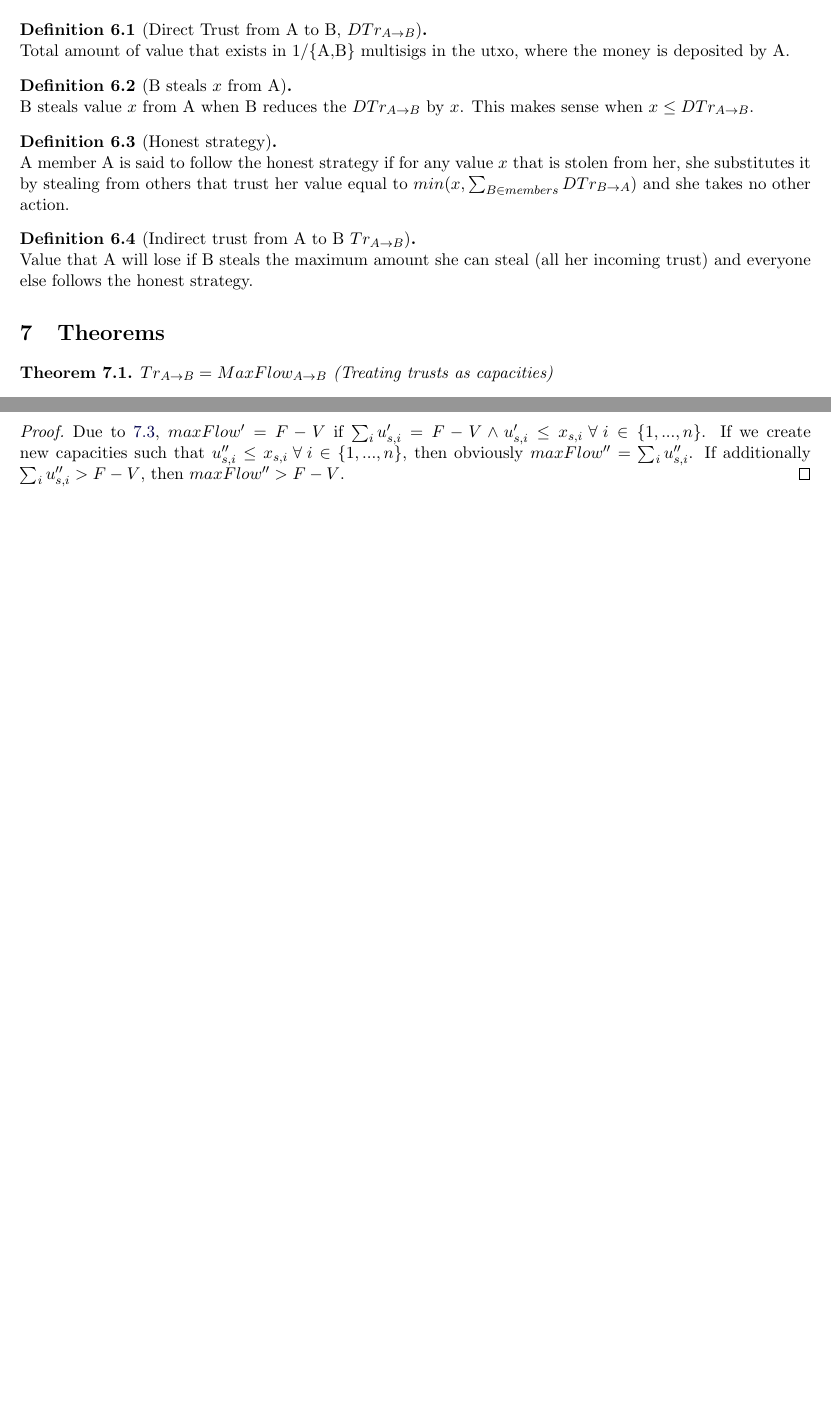
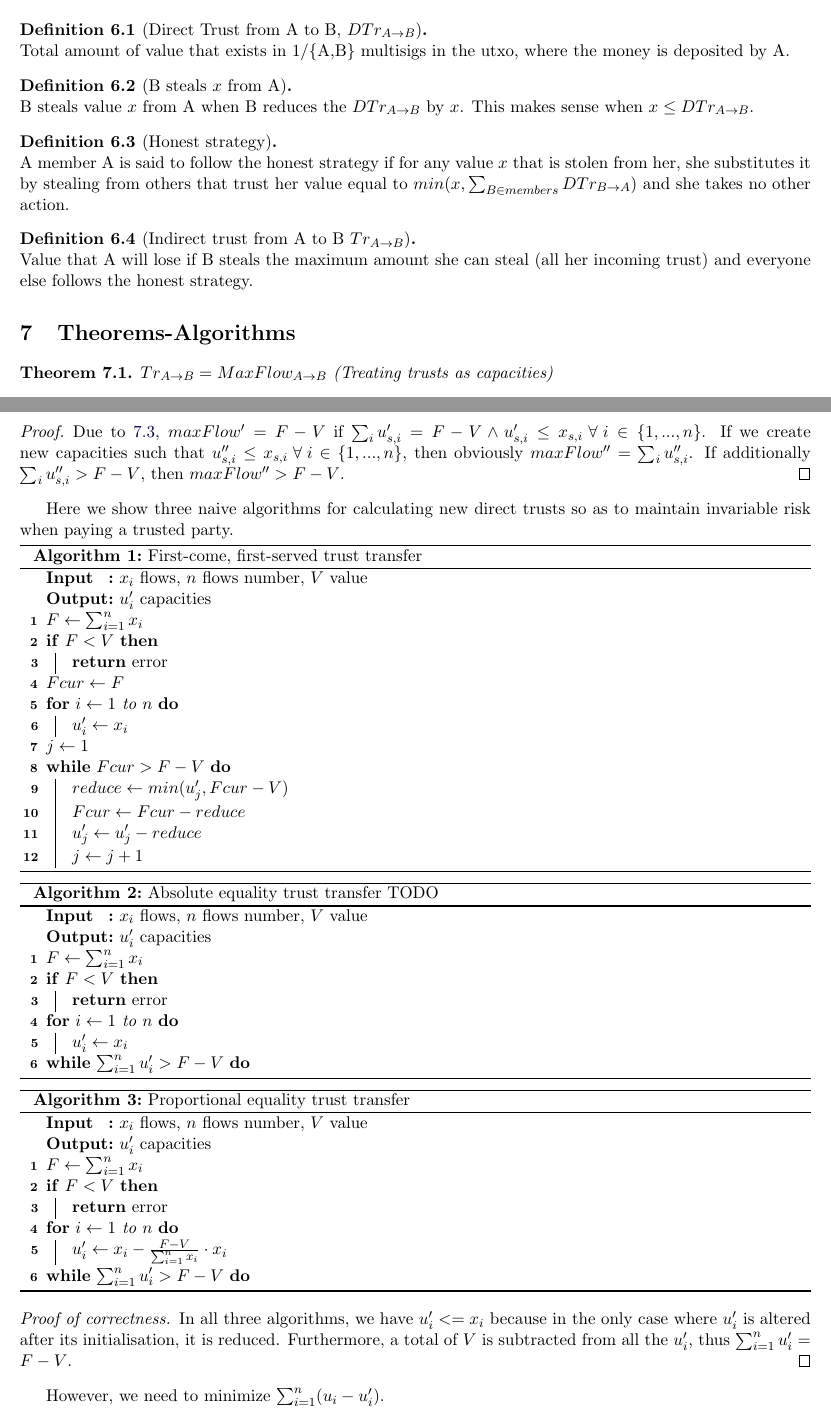
Before and after one commit to decrypto-org/TrustIsRisk, a LaTeX document (paperEng.tex): two parts of pages 1 and 3 of 3 before the commit and two parts of pages 1 and 3 of 4 after it, joined at a grey line, cut so that both start at the same text, the shorter picture padded with empty space. Compiled offline with pdfLaTeX.

Commit message:
added naive algorithms

```diff
--- a/paperEng.tex
+++ b/paperEng.tex
@@ -1,6 +1,7 @@
 \documentclass[11pt]{article}
 \usepackage[a4paper,top=2cm,bottom=2cm,left=1.5cm,right=1.5cm]{geometry}
 \usepackage{graphicx}
+\usepackage[linesnumbered,ruled,noend]{algorithm2e}
 \usepackage[utf8]{inputenc}
 \usepackage[english]{babel}
 \usepackage[normalem]{ulem}
@@ -101,7 +102,7 @@
          Value that A will lose if B steals the maximum amount she can steal (all her incoming trust) and everyone
          else follows the honest strategy.
       \end{definition}
-  \section{Theorems}
+  \section{Theorems-Algorithms}
     \begin{theorem}
     $Tr_{A \rightarrow B} = MaxFlow_{A \rightarrow B}$ (Treating trusts as capacities)
     \end{theorem}
@@ -194,6 +195,62 @@
        additionally $\sum_{i}{u_{s,i}''} > F - V$, then $maxFlow'' > F - V$.
     \end{proof}
 
+    Here we show three naive algorithms for calculating new direct trusts so as to maintain invariable risk when paying
+    a trusted party. \\
+    \begin{algorithm}[H]
+       \SetKwInOut{Input}{Input}
+       \SetKwInOut{Output}{Output}
+       \Input{$x_i$ flows, $n$ flows number, $V$ value}
+       \Output{$u_i'$ capacities}
+       $F \gets \sum_{i=1}^{n}x_i$ \\
+       \If{$F < V$}{\Return error}
+       $Fcur \gets F$ \\
+       \For{$i \gets 1$ to $n$}
+          {$u_i' \gets x_i$}
+       $j \gets 1$ \\
+       \While{$Fcur > F - V$}
+          {$reduce \gets min(u_j', Fcur - V)$ \\
+           $Fcur \gets Fcur - reduce$ \\
+           $u_j' \gets u_j' - reduce$ \\
+           $j \gets j + 1$}
+       \caption{First-come, first-served trust transfer}
+    \end{algorithm}
+
+    \begin{algorithm}[H]
+       \SetKwInOut{Input}{Input}
+       \SetKwInOut{Output}{Output}
+       \Input{$x_i$ flows, $n$ flows number, $V$ value}
+       \Output{$u_i'$ capacities}
+       $F \gets \sum_{i=1}^{n}x_i$ \\
+       \If{$F < V$}{\Return error}
+       \For{$i \gets 1$ to $n$}
+          {$u_i' \gets x_i$}
+       \While{$\sum_{i=1}^{n}u_i' > F - V$}
+          {}
+       \caption{Absolute equality trust transfer TODO}
+    \end{algorithm}
+
+    \begin{algorithm}[H]
+       \SetKwInOut{Input}{Input}
+       \SetKwInOut{Output}{Output}
+       \Input{$x_i$ flows, $n$ flows number, $V$ value}
+       \Output{$u_i'$ capacities}
+       $F \gets \sum_{i=1}^{n}x_i$ \\
+       \If{$F < V$}{\Return error}
+       \For{$i \gets 1$ to $n$}
+          {$u_i' \gets x_i - {{F - V} \over {\sum_{i=1}^{n}x_i}} \cdot x_i$}
+       \While{$\sum_{i=1}^{n}u_i' > F - V$}
+          {}
+       \caption{Proportional equality trust transfer}
+    \end{algorithm}
+    \begin{proof}[Proof of correctness]
+       In all three algorithms, we have $u_i' <= x_i$ because in the only case where $u_i'$ is altered after its
+       initialisation, it is reduced. Furthermore, a total of $V$ is subtracted from all the $u_i'$, thus
+       $\sum_{i=1}^{n}u_i' = F - V$.
+    \end{proof}
+
+    However, we need to minimize $\sum_{i=1}^{n}(u_i-u_i')$.
+
   \section{Further Research}
 
   \section{References}
```
Also changed, not shown: paperEng.pdf.
